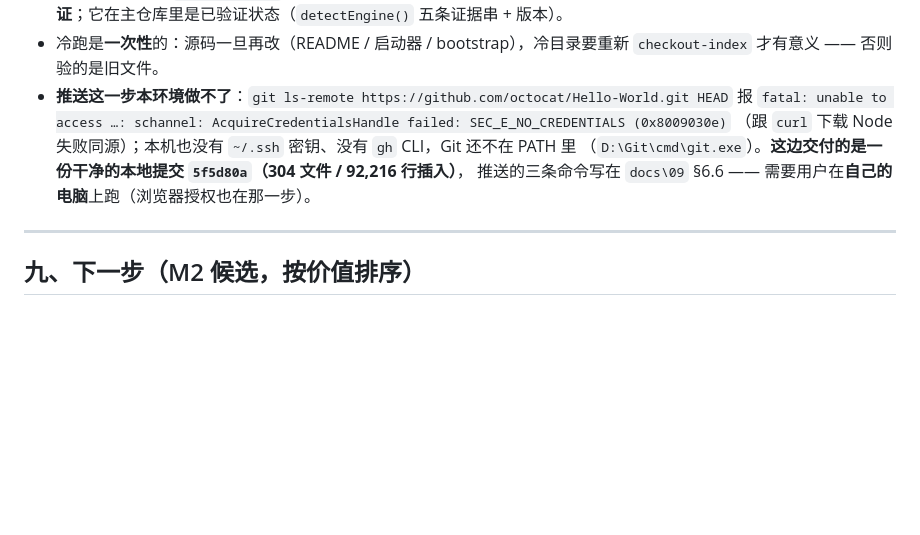
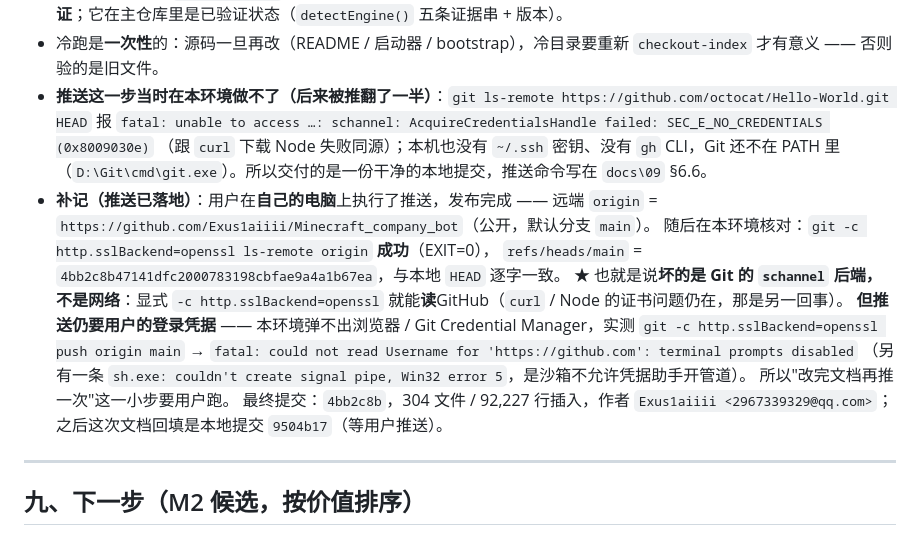
Before and after one commit to Exus1aiiii/Minecraft_company_bot, a Markdown page: docs/08-M1实施与验收报告.md, the part around the change. Drawn GitHub-style; blank space fills up the shorter version.

```diff
--- a/docs/08-M1实施与验收报告.md
+++ b/docs/08-M1实施与验收报告.md
@@ -2100,11 +2100,22 @@ npm error   <https://github.com/npm/cli/issues>
   这件事在冷目录里**没有被验证**；它在主仓库里是已验证状态（`detectEngine()` 五条证据串 + 版本）。
 - 冷跑是**一次性**的：源码一旦再改（README / 启动器 / bootstrap），冷目录要重新
   `checkout-index` 才有意义 —— 否则验的是旧文件。
-- **推送这一步本环境做不了**：`git ls-remote https://github.com/octocat/Hello-World.git HEAD`
+- **推送这一步当时在本环境做不了（后来被推翻了一半）**：`git ls-remote https://github.com/octocat/Hello-World.git HEAD`
   报 `fatal: unable to access …: schannel: AcquireCredentialsHandle failed: SEC_E_NO_CREDENTIALS (0x8009030e)`
   （跟 `curl` 下载 Node 失败同源）；本机也没有 `~/.ssh` 密钥、没有 `gh` CLI，Git 还不在 PATH 里
-  （`D:\Git\cmd\git.exe`）。**这边交付的是一份干净的本地提交 `5f5d80a`（304 文件 / 92,216 行插入）**，
-  推送的三条命令写在 `docs\09` §6.6 —— 需要用户在**自己的电脑**上跑（浏览器授权也在那一步）。
+  （`D:\Git\cmd\git.exe`）。所以交付的是一份干净的本地提交，推送命令写在 `docs\09` §6.6。
+- **补记（推送已落地）**：用户在**自己的电脑**上执行了推送，发布完成 —— 远端
+  `origin` = `https://github.com/Exus1aiiii/Minecraft_company_bot`（公开，默认分支 `main`）。
+  随后在本环境核对：`git -c http.sslBackend=openssl ls-remote origin` **成功**（EXIT=0），
+  `refs/heads/main` = `4bb2c8b47141dfc2000783198cbfae9a4a1b67ea`，与本地 `HEAD` 逐字一致。
+  ★ 也就是说**坏的是 Git 的 `schannel` 后端，不是网络**：显式 `-c http.sslBackend=openssl`
+  就能**读**GitHub（`curl` / Node 的证书问题仍在，那是另一回事）。
+  **但推送仍要用户的登录凭据** —— 本环境弹不出浏览器 / Git Credential Manager，实测
+  `git -c http.sslBackend=openssl push origin main` → `fatal: could not read Username for 'https://github.com': terminal prompts disabled`
+  （另有一条 `sh.exe: couldn't create signal pipe, Win32 error 5`，是沙箱不允许凭据助手开管道）。
+  所以"改完文档再推一次"这一小步要用户跑。
+  最终提交：`4bb2c8b`，304 文件 / 92,227 行插入，作者 `Exus1aiiii <2967339329@qq.com>`；
+  之后这次文档回填是本地提交 `9504b17`（等用户推送）。
 
 ---
 
```
Also changed, not shown: README.md (+1 -1 lines), docs/09-初版功能与性能总结（含发布评估）.md (+8 -6 lines).
